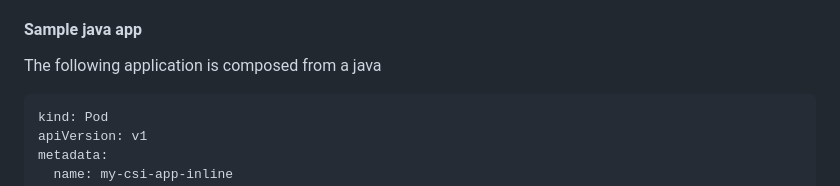
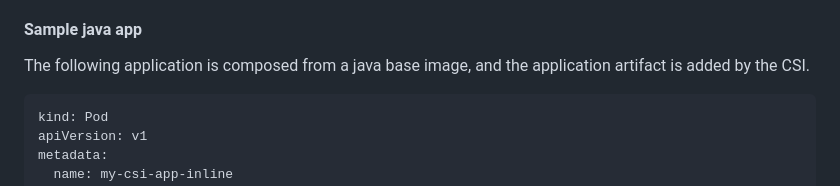
Before and after one commit to converged-computing/oras-csi, a Markdown page: docs/use-cases.md, the part around the change. Drawn GitHub-style.

Commit message:
Update docs/use-cases.md
Co-authored-by: Vanessasaurus <814322+vsoch@users.noreply.github.com>

````diff
--- a/docs/use-cases.md
+++ b/docs/use-cases.md
@@ -28,7 +28,7 @@ Additionally, this approach minimizes the risk of introducing new issues or erro
 
 #### Sample java app
 
-The following application is composed from a java
+The following application is composed from a java base image, and the application artifact is added by the CSI.
 
 ```yaml
 kind: Pod
````
